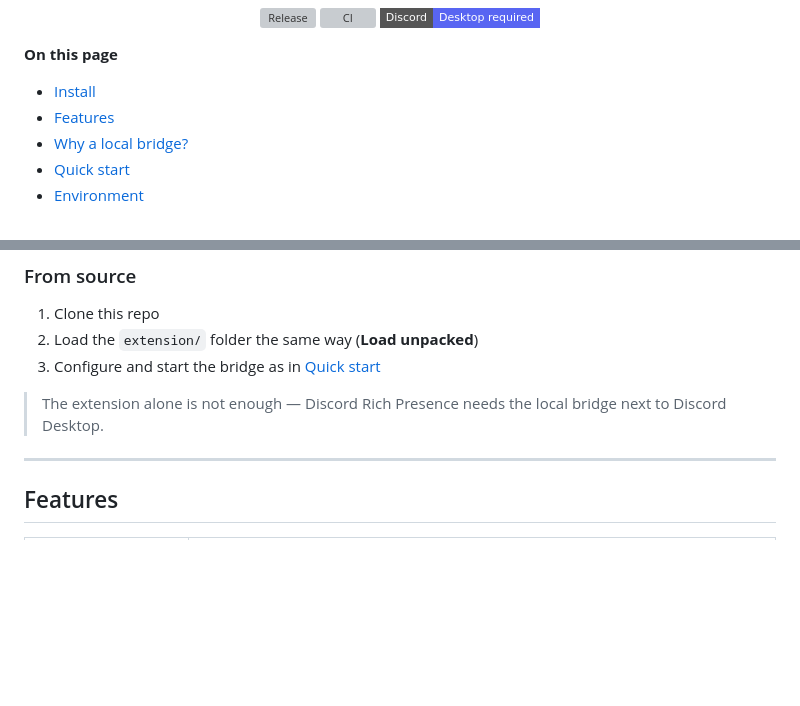
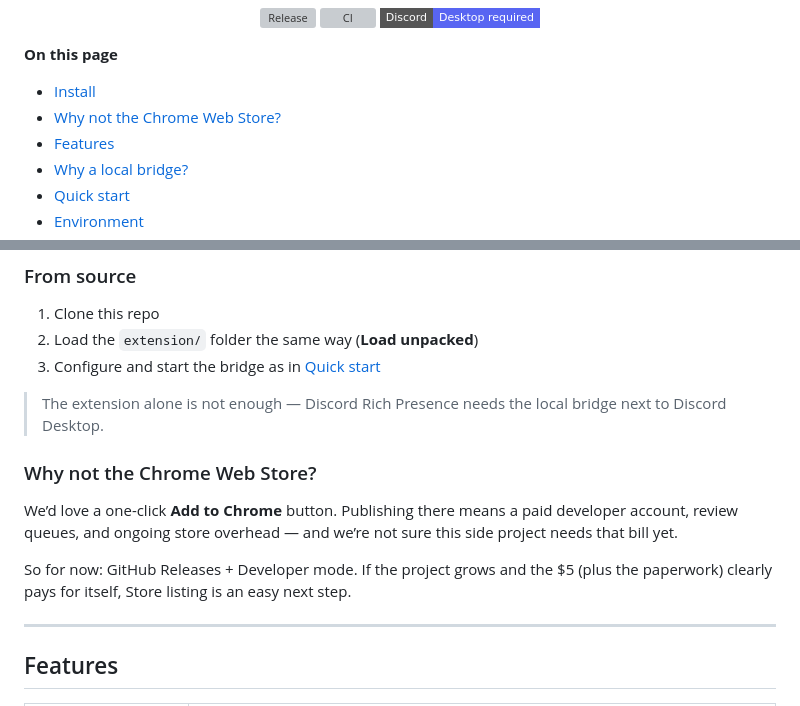
Before and after one commit to maxcan2work/animeenigma-activity-ds-extension, a Markdown page: README.md, 2 parts joined by grey strips. Drawn GitHub-style; badges without logos; blank space fills up the shorter version; grey boxes are pictures that could not be loaded.

Commit message:
docs: explain why the extension is not on the Chrome Web Store
Note that a paid developer account and review overhead are not worth it
for this side project yet, so releases stay on GitHub.

Co-authored-by: Cursor <cursoragent@cursor.com>

```diff
--- a/README.md
+++ b/README.md
@@ -17,6 +17,7 @@
 **On this page**
 
 - [Install](#install)
+- [Why not the Chrome Web Store?](#why-not-the-chrome-web-store)
 - [Features](#features)
 - [Why a local bridge?](#why-a-local-bridge)
 - [Quick start](#quick-start)
@@ -43,6 +44,12 @@
 3. Configure and start the bridge as in [Quick start](#quick-start)
 
 > The extension alone is not enough — Discord Rich Presence needs the local bridge next to Discord Desktop.
+
+### Why not the Chrome Web Store?
+
+We’d love a one-click **Add to Chrome** button. Publishing there means a paid developer account, review queues, and ongoing store overhead — and we’re not sure this side project needs that bill yet.
+
+So for now: GitHub Releases + Developer mode. If the project grows and the $5 (plus the paperwork) clearly pays for itself, Store listing is an easy next step.
 
 ---
 
```
